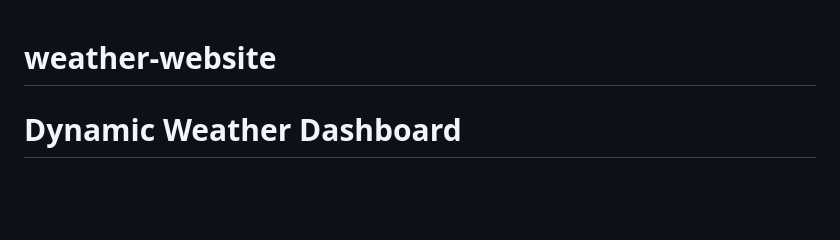
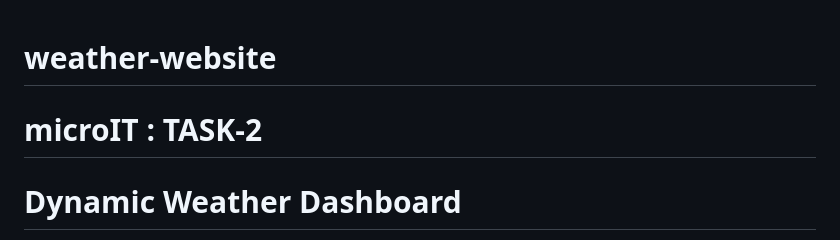
Before and after one commit to AnjaliPradhan/weather-website, a Markdown page: README.md, the part around the change. Drawn GitHub-style; blank space fills up the shorter version.

```diff
--- a/README.md
+++ b/README.md
@@ -1,4 +1,5 @@
 # weather-website
+# microIT : TASK-2
 # Dynamic Weather Dashboard
 This is a modern and interactive weather dashboard web application that displays current weather conditions and a 5-day forecast for any given city. It features a clean, responsive design with attractive color gradients and custom weather icons.
 
```
